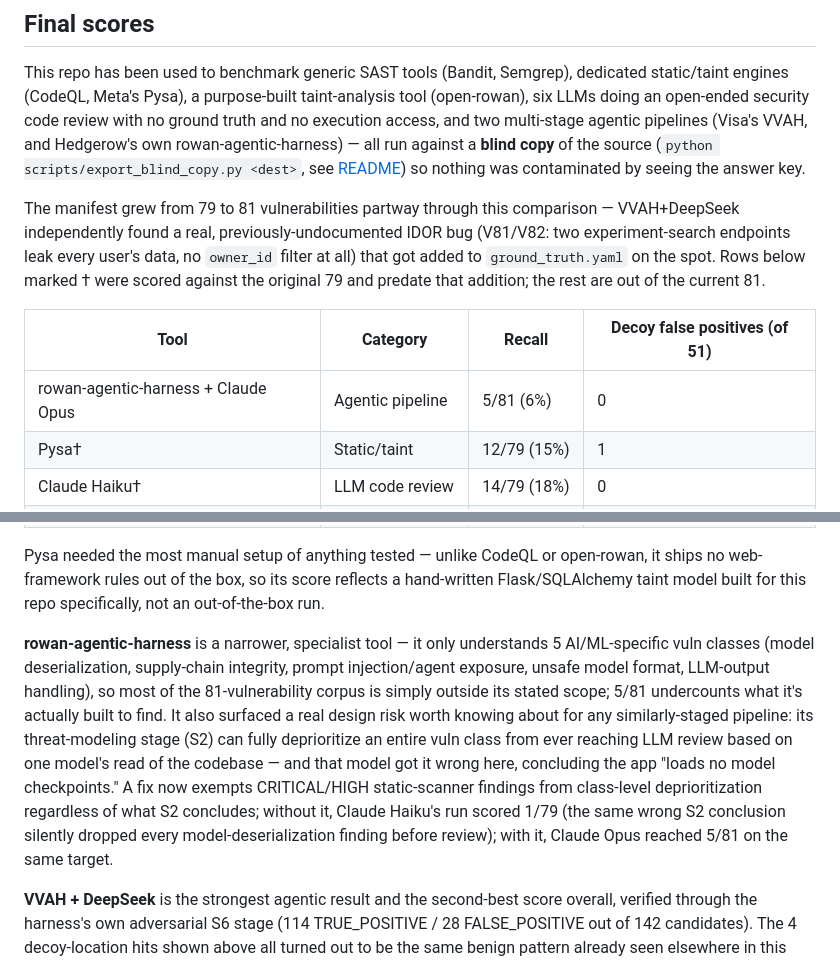
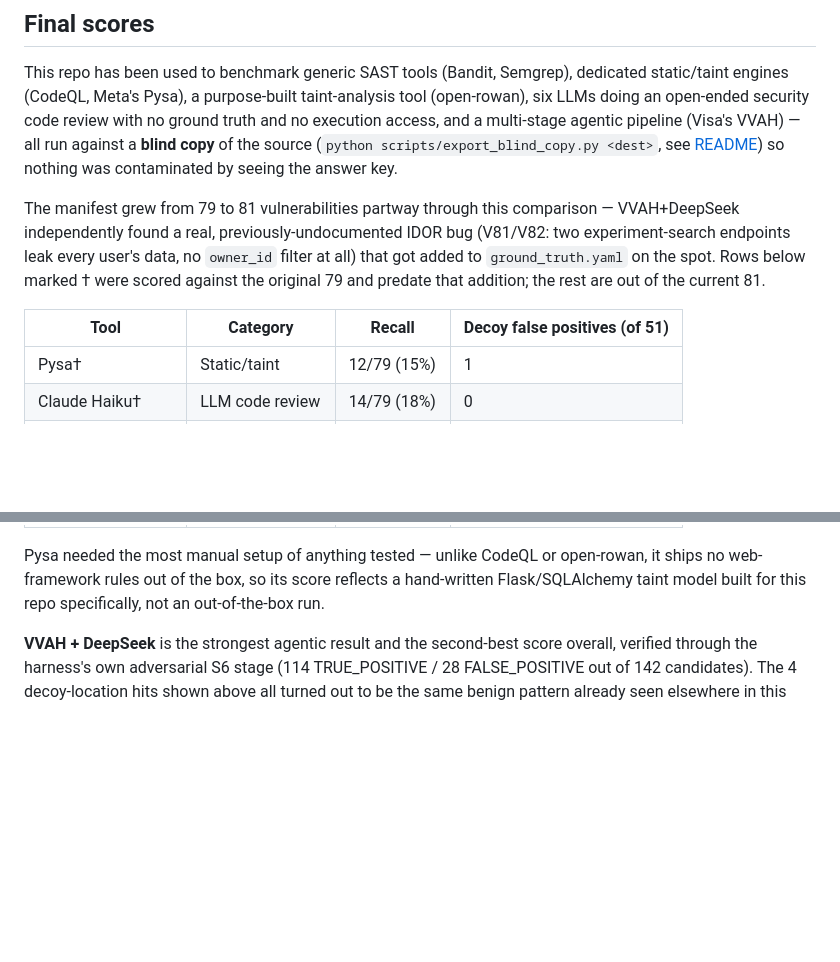
Before and after one commit to hedgerow-dev/langfail, a Markdown page: SCOREBOARD.md, 2 parts joined by grey strips. Rendered like a GitHub page; blank space fills up the shorter version.

Commit message:
Remove the rowan-agentic-harness entry from the scoreboard
Co-Authored-By: Claude Sonnet 5 <noreply@anthropic.com>

```diff
--- a/SCOREBOARD.md
+++ b/SCOREBOARD.md
@@ -178,10 +178,9 @@ fixed) — reconcile against `ground_truth.yaml`.
 This repo has been used to benchmark generic SAST tools (Bandit, Semgrep),
 dedicated static/taint engines (CodeQL, Meta's Pysa), a purpose-built
 taint-analysis tool (open-rowan), six LLMs doing an open-ended security code
-review with no ground truth and no execution access, and two multi-stage
-agentic pipelines (Visa's VVAH, and Hedgerow's own rowan-agentic-harness) —
-all run against a **blind copy** of the source
-(`python scripts/export_blind_copy.py <dest>`, see
+review with no ground truth and no execution access, and a multi-stage
+agentic pipeline (Visa's VVAH) — all run against a **blind copy** of the
+source (`python scripts/export_blind_copy.py <dest>`, see
 [README](README.md#test-a-tool-or-ai-agent-against-it)) so nothing was
 contaminated by seeing the answer key.
 
@@ -194,7 +193,6 @@ that addition; the rest are out of the current 81.
 
 | Tool | Category | Recall | Decoy false positives (of 51) |
 |------|----------|--------|--------------------------------|
-| rowan-agentic-harness + Claude Opus | Agentic pipeline | 5/81 (6%) | 0 |
 | Pysa† | Static/taint | 12/79 (15%) | 1 |
 | Claude Haiku† | LLM code review | 14/79 (18%) | 0 |
 | Bandit + Semgrep† | Static/pattern | 20/79 (25%) | 2 |
@@ -211,21 +209,6 @@ Pysa needed the most manual setup of anything tested — unlike CodeQL or
 open-rowan, it ships no web-framework rules out of the box, so its score
 reflects a hand-written Flask/SQLAlchemy taint model built for this repo
 specifically, not an out-of-the-box run.
-
-**rowan-agentic-harness** is a narrower, specialist tool — it only
-understands 5 AI/ML-specific vuln classes (model deserialization,
-supply-chain integrity, prompt injection/agent exposure, unsafe model
-format, LLM-output handling), so most of the 81-vulnerability corpus is
-simply outside its stated scope; 5/81 undercounts what it's actually built
-to find. It also surfaced a real design risk worth knowing about for any
-similarly-staged pipeline: its threat-modeling stage (S2) can fully
-deprioritize an entire vuln class from ever reaching LLM review based on one
-model's read of the codebase — and that model got it wrong here, concluding
-the app "loads no model checkpoints." A fix now exempts CRITICAL/HIGH
-static-scanner findings from class-level deprioritization regardless of what
-S2 concludes; without it, Claude Haiku's run scored 1/79 (the same wrong S2
-conclusion silently dropped every model-deserialization finding before
-review); with it, Claude Opus reached 5/81 on the same target.
 
 **VVAH + DeepSeek** is the strongest agentic result and the second-best
 score overall, verified through the harness's own adversarial S6 stage (114
```
